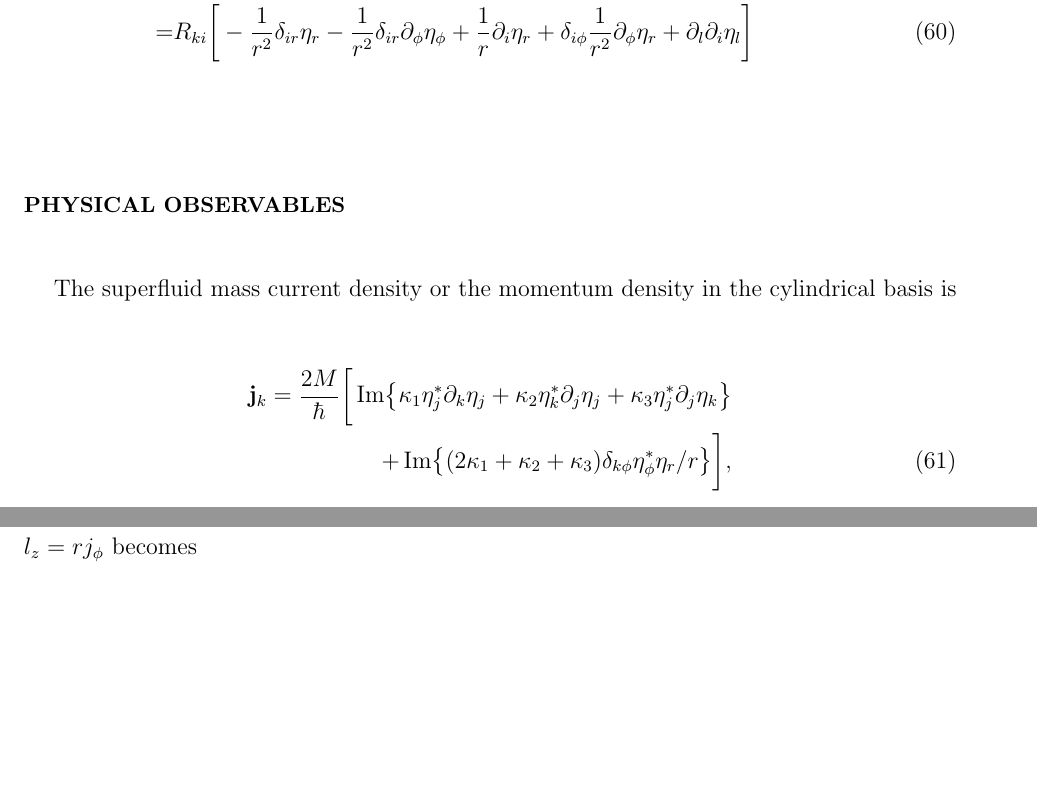
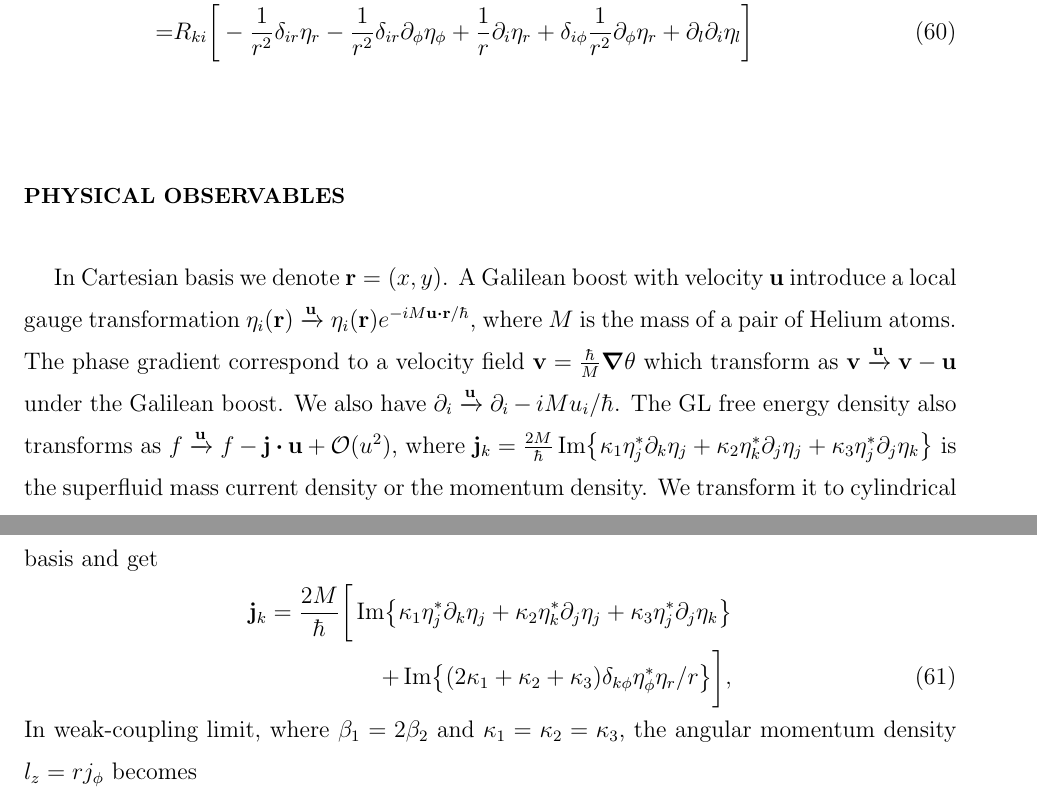
Before and after one commit to junguanghe/annulus_3he_a, a LaTeX paper (doc/GL_cylindrical.tex): two parts of pages 6 and 7 of 9, joined at a grey line, cut so that both start at the same text, the shorter picture padded with empty space. Compiled offline with pdfLaTeX.

Commit message:
enhance physical observables section

```diff
--- a/doc/GL_cylindrical.tex
+++ b/doc/GL_cylindrical.tex
@@ -312,8 +312,18 @@ The $\kappa_3$ term is
 
 
 \section{Physical observables}
-
-The superfluid mass current density or the momentum density in the cylindrical basis is
+In Cartesian basis we denote $\vb{r} = (x, y)$.
+A Galilean boost with velocity $\vb{u}$ introduce a local gauge transformation
+$\eta_i(\vb{r}) \xrightarrow{\vb{u}} \eta_i(\vb{r}) e^{-iM\vb{u}\vdot\vb{r}/\hbar}$,
+where $M$ is the mass of a pair of Helium atoms. The phase gradient correspond to a velocity field
+$\vb{v} = \frac{\hbar}{M}\grad{\theta}$ which transform as
+$\vb{v} \xrightarrow{\vb{u}} \vb{v} - \vb{u}$ under the Galilean boost. We also have
+$\partial_i \xrightarrow{\vb{u}} \partial_i - iMu_i/\hbar$.
+The GL free energy density also transforms as
+$f\xrightarrow{\vb{u}}f - \vb{j}\vdot\vb{u} + \order{u^2}$, where
+$\vb{j}_k = \frac{2M}{\hbar}\Im{\kappa_1\eta_j^*\partial_k\eta_j + \kappa_2\eta_k^*\partial_j\eta_j + \kappa_3\eta_j^*\partial_j\eta_k}$
+is the superfluid mass current density or the momentum density.
+We transform it to cylindrical basis and get
 \begin{align}\label{j}
     \vb{j}_k=\frac{2M}{\hbar}\bigg[\Im{\kappa_1\eta_j^*\partial_k\eta_j+\kappa_2\eta_k^*\partial_j\eta_j+\kappa_3\eta_j^*\partial_j\eta_k}\nonumber\\
     +\Im{(2\kappa_1+\kappa_2+\kappa_3)\delta_{k\phi}\eta_\phi^*\eta_r/r}\bigg],
```
Also changed, not shown: doc/GL_cylindrical.pdf, doc/GL_cylindrical.tex (2 more changed lines), 5 other files.
